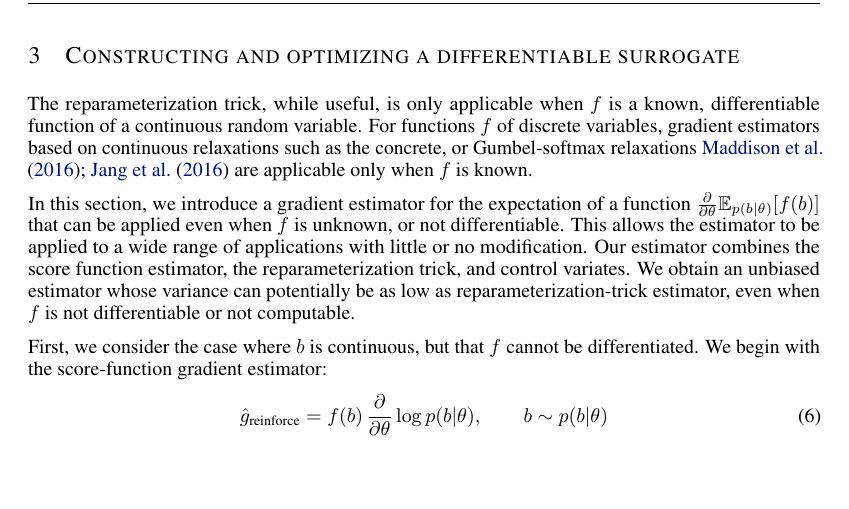
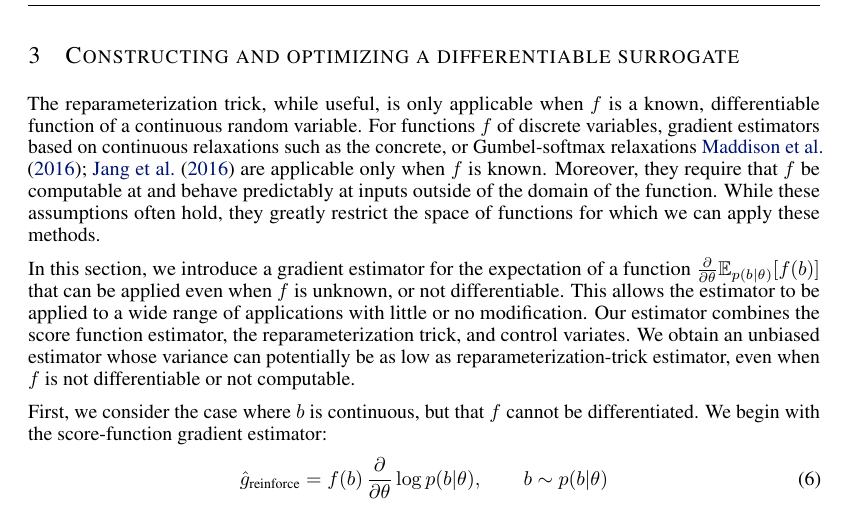
Before and after one commit to duvenaud/relax, a LaTeX paper (paper/generalized_rebar.tex): part of page 3 of 14, cut so that both start at the same text, the shorter picture padded with empty space. Compiled offline with pdfLaTeX.

Commit message:
added sentance to section 3

```diff
--- a/paper/generalized_rebar.tex
+++ b/paper/generalized_rebar.tex
@@ -197,8 +197,8 @@ Importantly, the new estimator has lower variance than $g(b)$ if $\controlf(b)$
 The reparameterization trick, while useful, is only applicable when $f$ is a known, differentiable function of a continuous random variable.
 For functions $f$ of discrete variables, gradient estimators based on continuous relaxations such as the concrete, or Gumbel-softmax relaxations~\cite{maddison2016concrete, jang2016categorical} are applicable only when $f$ is known.
 %These methods also require that $f$ is known and differentiable with respect to its inputs.
-%Moreover, they require that $f$ be computable at and behave predictably at inputs outside of the domain of the function.
-%While these assumptions often hold, there are many problems of interest which make these approaches inapplicable.
+Moreover, they require that $f$ be computable at and behave predictably at inputs outside of the domain of the function.
+While these assumptions often hold, they greatly restrict the space of functions for which we can apply these methods.
 
 In this section, we introduce a gradient estimator for the expectation of a function $\PT \E_{p(b|\theta)}[f(b)]$ that can be applied even when $f$ is unknown, or not differentiable.
 %We make no assumptions about the structure of $f$ itself.
```
